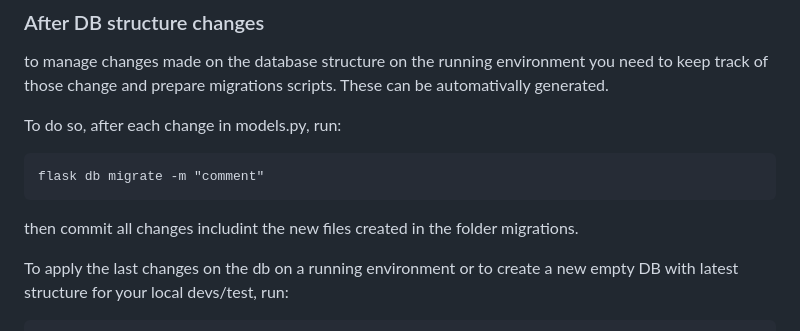
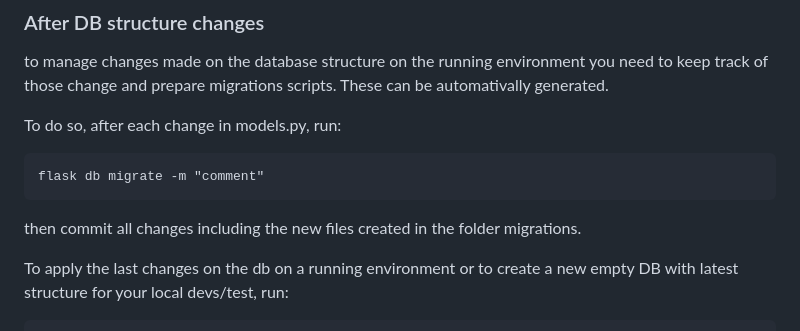
Before and after one commit to quentin-dev123/quantim, a Markdown page: installation.md, the part around one of its changes. Rendered like a GitHub page.

Commit message:
correct minor typos in installation.md (a text file)

````diff
--- a/installation.md
+++ b/installation.md
@@ -77,7 +77,7 @@ To do so, after each change in models.py, run:
 flask db migrate -m "comment"
 ```
 
-then commit all changes includint the new files created in the folder migrations.
+then commit all changes including the new files created in the folder migrations.
 
 To apply the last changes on the db on a running environment or to create a new empty DB with latest structure for your local devs/test, run:
 ```
````
Also changed, not shown: other parts of installation.md (+2 -2 lines).
